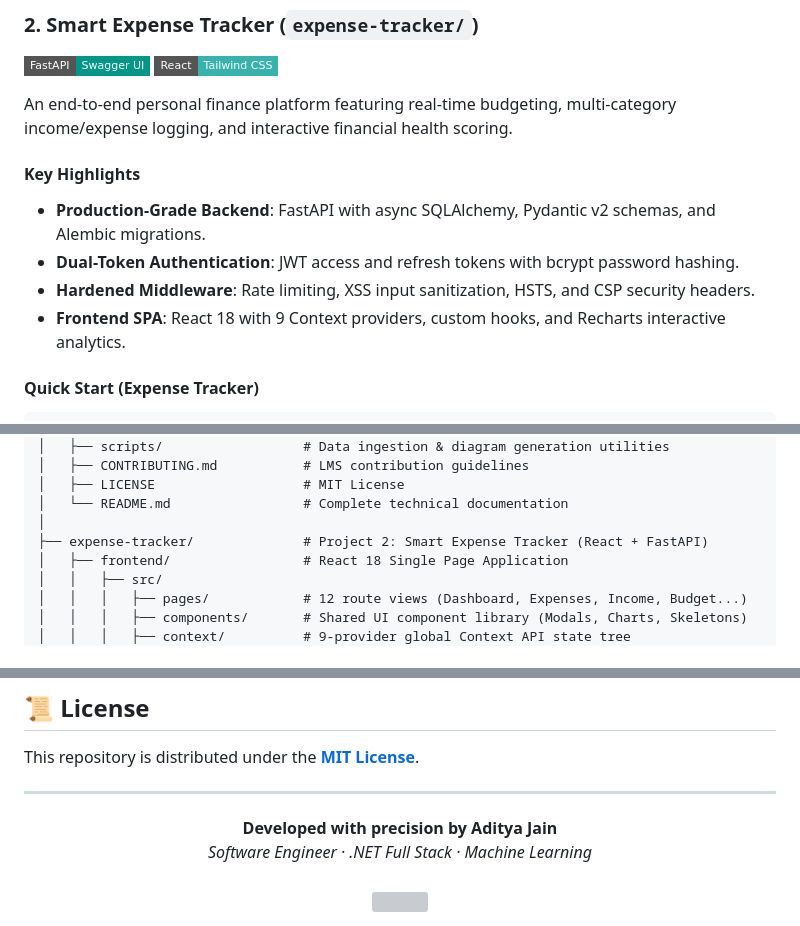
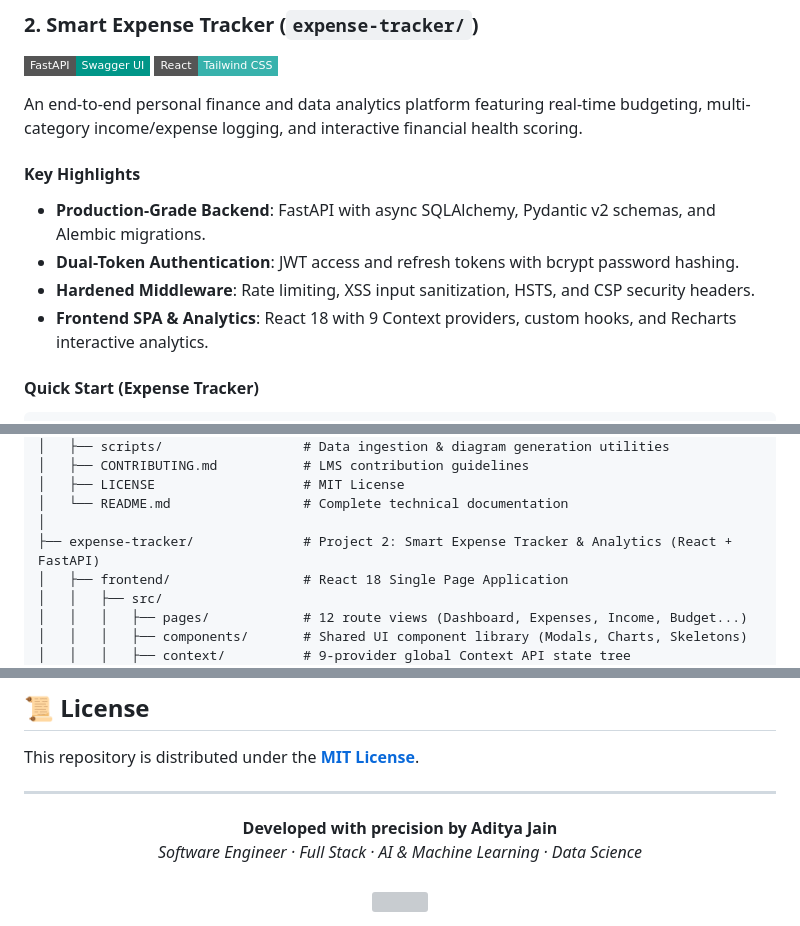
Before and after one commit to Aditya4860/Aditya4860, a Markdown page: README.md, 3 parts joined by grey strips. GitHub-like rendering; badges without logos; grey boxes are pictures that could not be loaded.

````diff
--- a/README.md
+++ b/README.md
@@ -149,13 +152,13 @@ dotnet run
 [![API Docs](https://img.shields.io/badge/FastAPI-Swagger_UI-009688?style=flat-square&logo=fastapi&logoColor=white)](./expense-tracker/README.md)
 [![Frontend](https://img.shields.io/badge/React-Tailwind_CSS-38B2AC?style=flat-square&logo=tailwind-css&logoColor=white)](./expense-tracker/README.md)
 
-An end-to-end personal finance platform featuring real-time budgeting, multi-category income/expense logging, and interactive financial health scoring.
+An end-to-end personal finance and data analytics platform featuring real-time budgeting, multi-category income/expense logging, and interactive financial health scoring.
 
 #### Key Highlights
 - **Production-Grade Backend**: FastAPI with async SQLAlchemy, Pydantic v2 schemas, and Alembic migrations.
 - **Dual-Token Authentication**: JWT access and refresh tokens with bcrypt password hashing.
 - **Hardened Middleware**: Rate limiting, XSS input sanitization, HSTS, and CSP security headers.
-- **Frontend SPA**: React 18 with 9 Context providers, custom hooks, and Recharts interactive analytics.
+- **Frontend SPA & Analytics**: React 18 with 9 Context providers, custom hooks, and Recharts interactive analytics.
 
 #### Quick Start (Expense Tracker)
 ```bash
@@ -265,7 +276,7 @@ graph TD
 │   ├── LICENSE                   # MIT License
 │   └── README.md                 # Complete technical documentation
 │
-├── expense-tracker/              # Project 2: Smart Expense Tracker (React + FastAPI)
+├── expense-tracker/              # Project 2: Smart Expense Tracker & Analytics (React + FastAPI)
 │   ├── frontend/                 # React 18 Single Page Application
 │   │   ├── src/
 │   │   │   ├── pages/            # 12 route views (Dashboard, Expenses, Income, Budget...)
@@ -323,6 +334,6 @@ This repository is distributed under the **[MIT License](LICENSE)**.
 
 <div align="center">
   <b>Developed with precision by Aditya Jain</b><br/>
-  <i>Software Engineer · .NET Full Stack · Machine Learning</i><br/><br/>
+  <i>Software Engineer · Full Stack · AI & Machine Learning · Data Science</i><br/><br/>
   <img src="https://capsule-render.vercel.app/api?type=waving&color=0:0d1117,50:161b22,100:0d1117&height=100&section=footer" width="100%"/>
 </div>
````
Also changed, not shown: other parts of README.md (+34 -23 lines).
